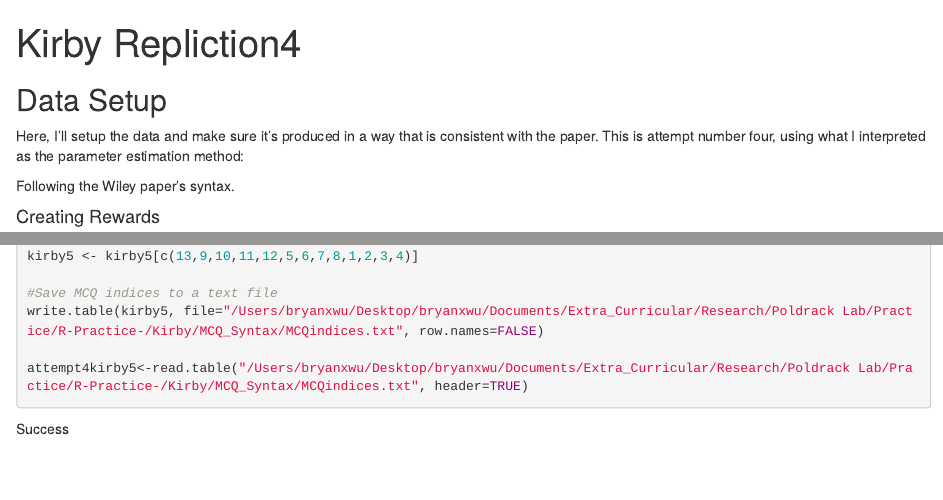
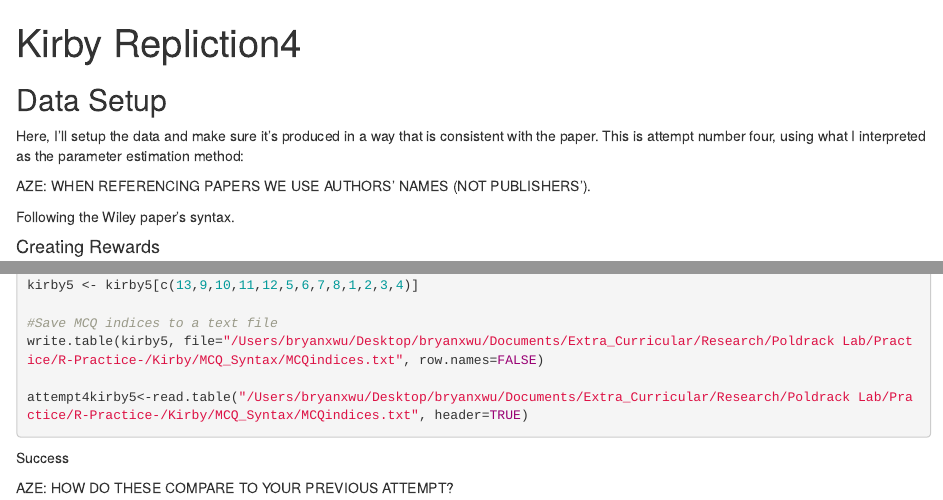
Before and after one commit to bryanxwu/R-Practice-, an R Markdown document (kirby_practice.4.Rmd): the page in a window 1100 px wide, from its top, and a second part further down, joined at a grey line. Rendered offline with R 4.5, knitr and Pandoc, with nearby package versions.

Commit message:
Went over kirby_practice4.Rmd but added only minor notes.

````diff
--- a/kirby_practice.4.Rmd
+++ b/kirby_practice.4.Rmd
@@ -15,6 +15,8 @@ kirby<-read.csv("/Users/bryanxwu/Desktop/bryanxwu/Documents/Extra_Curricular/Res
 ## Data Setup
 
 Here, I'll setup the data and make sure it's produced in a way that is consistent with the paper. This is attempt number four, using what I interpreted as the parameter estimation method:
+
+AZE: WHEN REFERENCING PAPERS WE USE AUTHORS' NAMES (NOT PUBLISHERS').
 
 Following the Wiley paper's syntax.
 
@@ -171,3 +173,5 @@ attempt4kirby5<-read.table("/Users/bryanxwu/Desktop/bryanxwu/Documents/Extra_Cur
 
 ```
 Success
+
+AZE: HOW DO THESE COMPARE TO YOUR PREVIOUS ATTEMPT?
````
